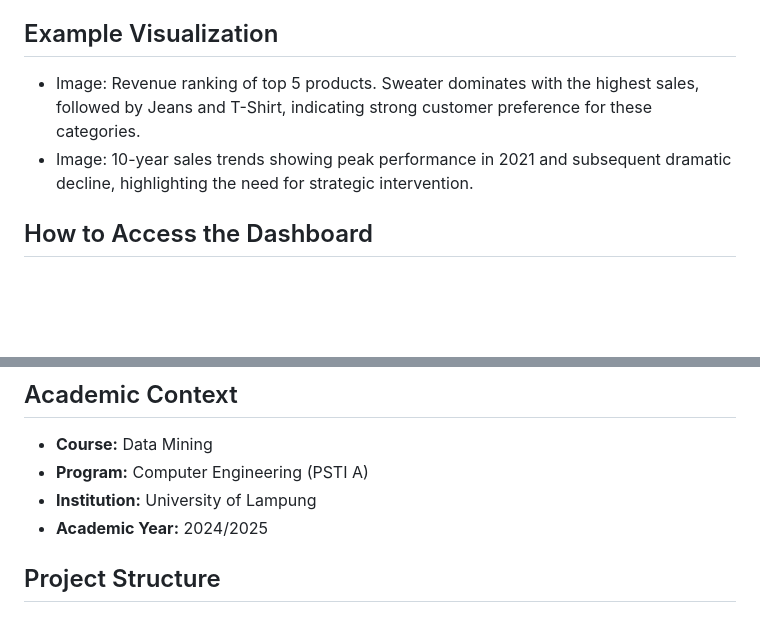
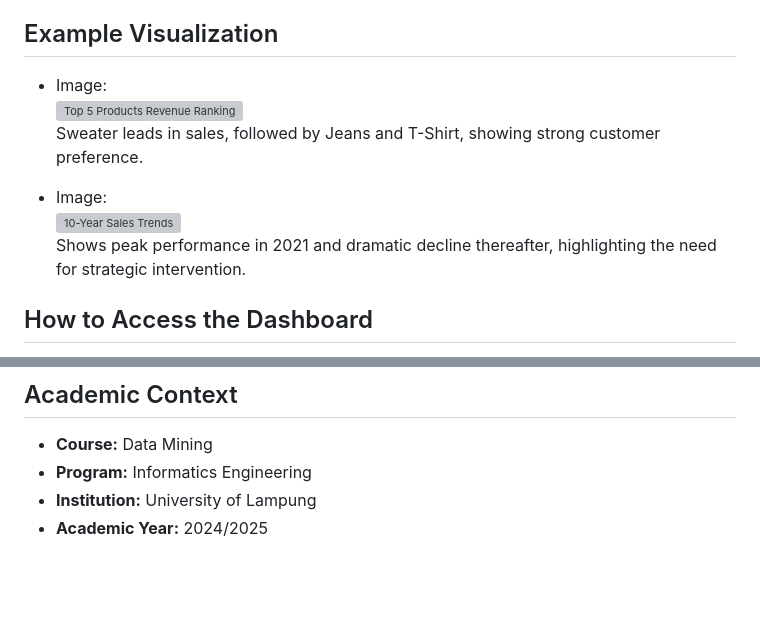
Before and after one commit to dickydarmaa/daruma.github.io, a Markdown page: projects/product-sales-dashboard/README.md, 2 parts joined by grey strips. Rendered like a GitHub page; blank space fills up the shorter version; grey boxes are pictures that could not be loaded.

```diff
--- a/projects/product-sales-dashboard/README.md
+++ b/projects/product-sales-dashboard/README.md
@@ -65,8 +65,15 @@ The initial data was collected from internal company systems and processed using
 Each visualization includes contextual explanations and insights to help stakeholders interpret the data effectively.
 
 ## Example Visualization
-- Image: Revenue ranking of top 5 products. Sweater dominates with the highest sales, followed by Jeans and T-Shirt, indicating strong customer preference for these categories.
-- Image: 10-year sales trends showing peak performance in 2021 and subsequent dramatic decline, highlighting the need for strategic intervention.
+
+- Image:
+  ![Top 5 Products Revenue Ranking](image/top-product.png)
+  Sweater leads in sales, followed by Jeans and T-Shirt, showing strong customer preference.
+
+- Image:
+  ![10-Year Sales Trends](image/sales-trend.png)
+  Shows peak performance in 2021 and dramatic decline thereafter, highlighting the need for strategic intervention.
+
 
 ## How to Access the Dashboard
 View the live dashboard at:
@@ -129,8 +136,6 @@ Or download the HTML file and open it locally in your browser.
 
 ## Academic Context
 - **Course:** Data Mining
-- **Program:** Computer Engineering (PSTI A)
+- **Program:** Informatics Engineering
 - **Institution:** University of Lampung
 - **Academic Year:** 2024/2025
-
-## Project Structure
```
